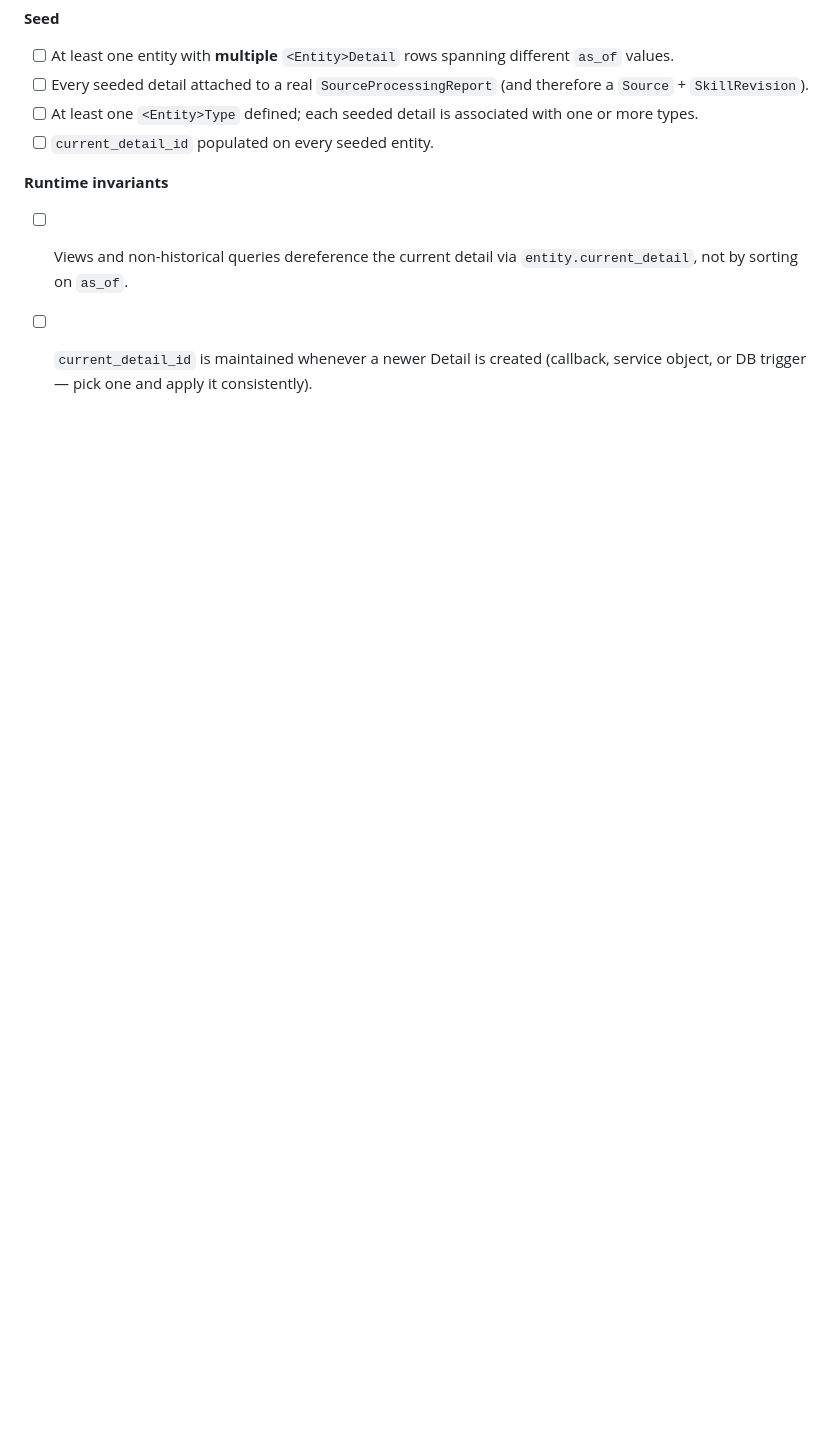
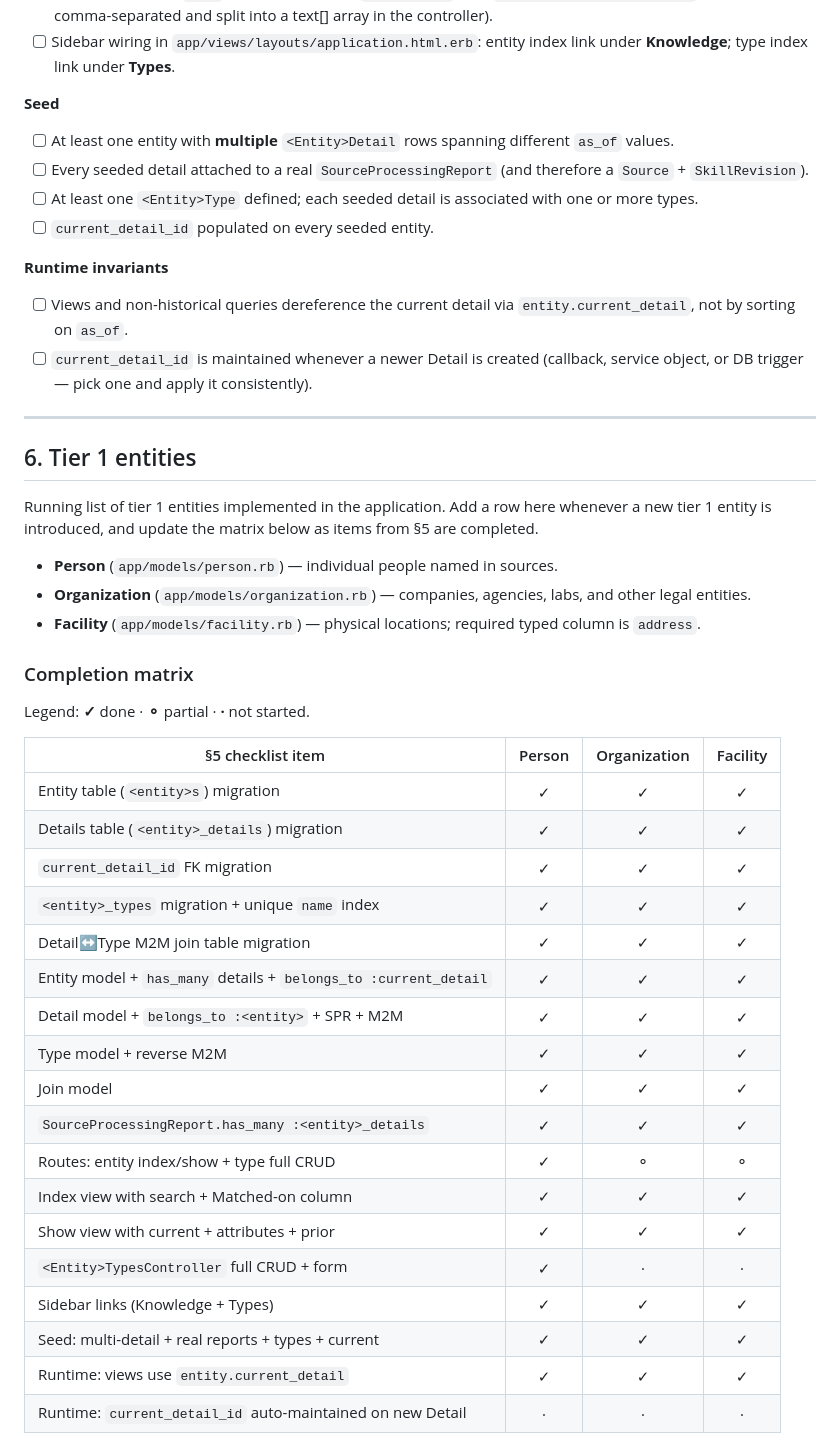
Before and after one commit to frizman21/f-trellis, a Markdown page: docs/data-model-spec.md, the part around the change. Drawn GitHub-style; blank space fills up the shorter version.

Commit message:
feature checklist

```diff
--- a/docs/data-model-spec.md
+++ b/docs/data-model-spec.md
@@ -286,3 +286,40 @@ pattern already in the codebase.
 - [ ] `current_detail_id` is maintained whenever a newer Detail is
       created (callback, service object, or DB trigger — pick one and
       apply it consistently).
+
+---
+
+## 6. Tier 1 entities
+
+Running list of tier 1 entities implemented in the application. Add a
+row here whenever a new tier 1 entity is introduced, and update the
+matrix below as items from §5 are completed.
+
+- **Person** (`app/models/person.rb`) — individual people named in sources.
+- **Organization** (`app/models/organization.rb`) — companies, agencies, labs, and other legal entities.
+- **Facility** (`app/models/facility.rb`) — physical locations; required typed column is `address`.
+
+### Completion matrix
+
+Legend: **✓** done · **⚬** partial · **·** not started.
+
+| §5 checklist item                                        | Person | Organization | Facility |
+|----------------------------------------------------------|:------:|:------------:|:--------:|
+| Entity table (`<entity>s`) migration                     |   ✓    |      ✓       |    ✓     |
+| Details table (`<entity>_details`) migration             |   ✓    |      ✓       |    ✓     |
+| `current_detail_id` FK migration                         |   ✓    |      ✓       |    ✓     |
+| `<entity>_types` migration + unique `name` index         |   ✓    |      ✓       |    ✓     |
+| Detail↔Type M2M join table migration                     |   ✓    |      ✓       |    ✓     |
+| Entity model + `has_many` details + `belongs_to :current_detail` | ✓ |      ✓       |    ✓     |
+| Detail model + `belongs_to :<entity>` + SPR + M2M        |   ✓    |      ✓       |    ✓     |
+| Type model + reverse M2M                                 |   ✓    |      ✓       |    ✓     |
+| Join model                                               |   ✓    |      ✓       |    ✓     |
+| `SourceProcessingReport.has_many :<entity>_details`      |   ✓    |      ✓       |    ✓     |
+| Routes: entity index/show + type full CRUD               |   ✓    |      ⚬       |    ⚬     |
+| Index view with search + Matched-on column               |   ✓    |      ✓       |    ✓     |
+| Show view with current + attributes + prior              |   ✓    |      ✓       |    ✓     |
+| `<Entity>TypesController` full CRUD + form               |   ✓    |      ·       |    ·     |
+| Sidebar links (Knowledge + Types)                        |   ✓    |      ✓       |    ✓     |
+| Seed: multi-detail + real reports + types + current      |   ✓    |      ✓       |    ✓     |
+| Runtime: views use `entity.current_detail`               |   ✓    |      ✓       |    ✓     |
+| Runtime: `current_detail_id` auto-maintained on new Detail |  ·   |      ·       |    ·     |
```
